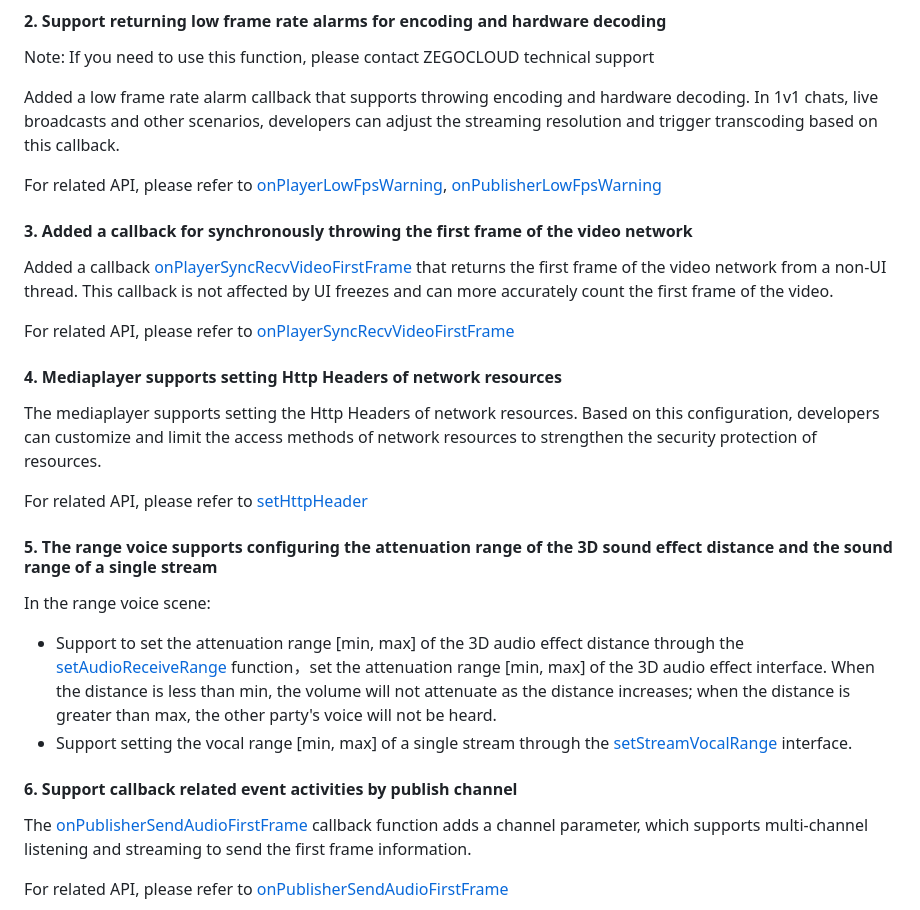
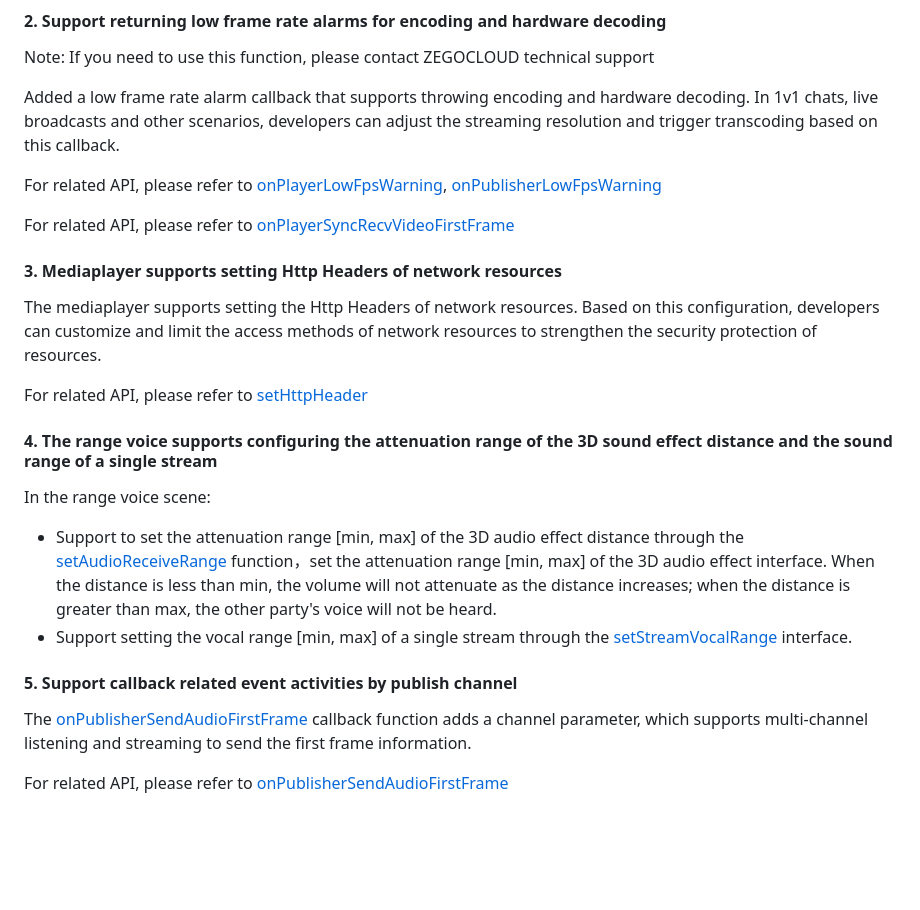
Before and after one commit to zegoim/zego-express-flutter-sdk, a Markdown page: CHANGELOG.md, the part around the change. Drawn GitHub-style; blank space fills up the shorter version.

```diff
--- a/CHANGELOG.md
+++ b/CHANGELOG.md
@@ -18,26 +18,22 @@ Added a low frame rate alarm callback that supports throwing encoding and hardwa
 
 For related API, please refer to [onPlayerLowFpsWarning](https://pub.dev/documentation/zego_express_engine/latest/zego_express_engine/ZegoExpressEngine/onPlayerLowFpsWarning.html), [onPublisherLowFpsWarning](https://pub.dev/documentation/zego_express_engine/latest/zego_express_engine/ZegoExpressEngine/onPublisherLowFpsWarning.html)
 
-#### 3. Added a callback for synchronously throwing the first frame of the video network
-
-Added a callback [onPlayerSyncRecvVideoFirstFrame](https://pub.dev/documentation/zego_express_engine/latest/zego_express_engine/ZegoExpressEngine/onPlayerSyncRecvVideoFirstFrame.html) that returns the first frame of the video network from a non-UI thread. This callback is not affected by UI freezes and can more accurately count the first frame of the video.
-
 For related API, please refer to [onPlayerSyncRecvVideoFirstFrame](https://pub.dev/documentation/zego_express_engine/latest/zego_express_engine/ZegoExpressEngine/onPlayerSyncRecvVideoFirstFrame.html)
 
-#### 4. Mediaplayer supports setting Http Headers of network resources
+#### 3. Mediaplayer supports setting Http Headers of network resources
 
 The mediaplayer supports setting the Http Headers of network resources. Based on this configuration, developers can customize and limit the access methods of network resources to strengthen the security protection of resources.
 
 For related API, please refer to [setHttpHeader](https://pub.dev/documentation/zego_express_engine/latest/zego_express_engine/ZegoMediaPlayer/setHttpHeader.html)
 
-#### 5. The range voice supports configuring the attenuation range of the 3D sound effect distance and the sound range of a single stream
+#### 4. The range voice supports configuring the attenuation range of the 3D sound effect distance and the sound range of a single stream
 
 In the range voice scene:
 
 - Support to set the attenuation range [min, max] of the 3D audio effect distance through the [setAudioReceiveRange](https://pub.dev/documentation/zego_express_engine/latest/zego_express_engine/ZegoRangeAudio/setAudioReceiveRange.html) function，set the attenuation range [min, max] of the 3D audio effect interface. When the distance is less than min, the volume will not attenuate as the distance increases; when the distance is greater than max, the other party's voice will not be heard.
 - Support setting the vocal range [min, max] of a single stream through the [setStreamVocalRange](https://pub.dev/documentation/zego_express_engine/latest/zego_express_engine/ZegoRangeAudio/setStreamVocalRange.html) interface.
 
-#### 6. Support callback related event activities by publish channel
+#### 5. Support callback related event activities by publish channel
 
 The [onPublisherSendAudioFirstFrame](https://pub.dev/documentation/zego_express_engine/latest/zego_express_engine/ZegoExpressEngine/onPublisherSendAudioFirstFrame.html) callback function adds a channel parameter, which supports multi-channel listening and streaming to send the first frame information.
 
```
